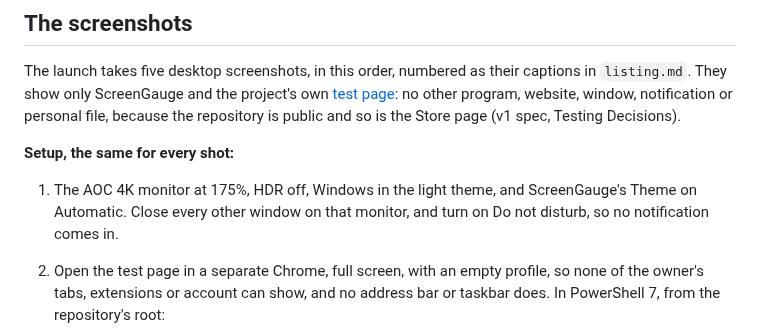
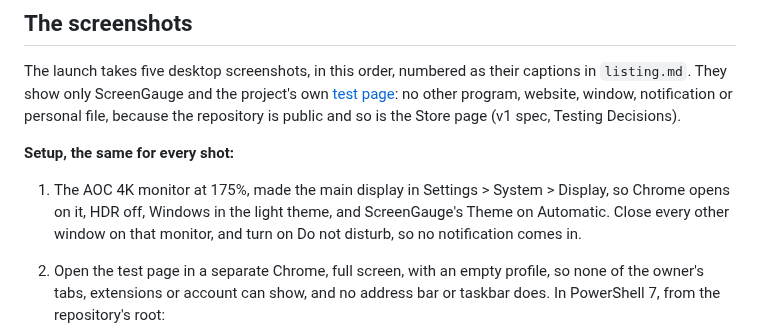
Before and after one commit to carreirodev/screengauge, a Markdown page: packaging/store/README.md, the part around the change. GitHub-like rendering.

Commit message:
Take the Store screenshots with the 4K monitor as the main display, where Chrome opens
Co-Authored-By: Claude Opus 5.5 <noreply@anthropic.com>
Claude-Session: https://claude.ai/code/session_01WzuQbFMrwA3jZUJMYwhC4Y

```diff
--- a/packaging/store/README.md
+++ b/packaging/store/README.md
@@ -41,7 +41,7 @@ notification or personal file, because the repository is public and so is the St
 
 **Setup, the same for every shot:**
 
-1. The AOC 4K monitor at 175%, HDR off, Windows in the light theme, and ScreenGauge's Theme on Automatic. Close every
+1. The AOC 4K monitor at 175%, made the main display in Settings > System > Display, so Chrome opens on it, HDR off, Windows in the light theme, and ScreenGauge's Theme on Automatic. Close every
    other window on that monitor, and turn on Do not disturb, so no notification comes in.
 2. Open the test page in a separate Chrome, full screen, with an empty profile, so none of the owner's tabs,
    extensions or account can show, and no address bar or taskbar does. In PowerShell 7, from the repository's root:
```
